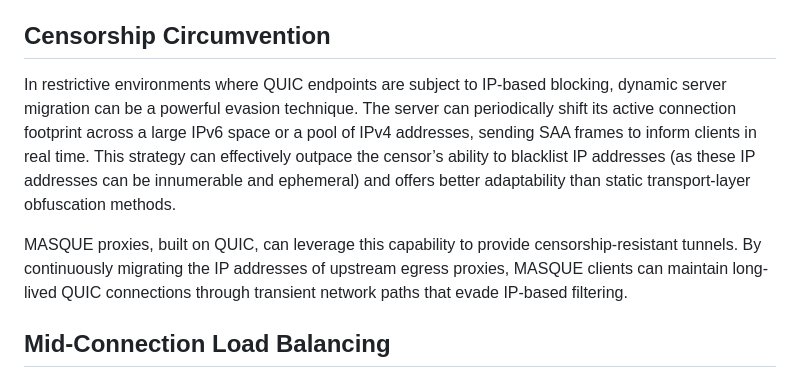
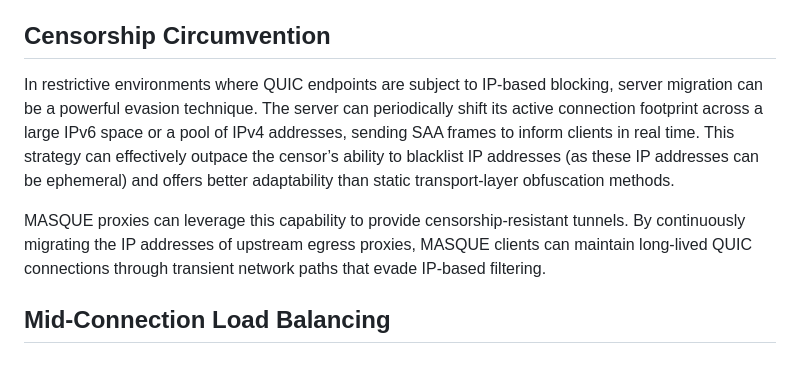
Before and after one commit to alizohaib/draft-saa-ali, a Markdown page: draft-saa-ali-quic.md, the part around the change. Drawn GitHub-style.

```diff
--- a/draft-saa-ali-quic.md
+++ b/draft-saa-ali-quic.md
@@ -61,9 +61,9 @@ By frequently rotating its IP addresses and signaling these changes using the ne
 
 ## Censorship Circumvention
 
-In restrictive environments where QUIC endpoints are subject to IP-based blocking, dynamic server migration can be a powerful evasion technique. The server can periodically shift its active connection footprint across a large IPv6 space or a pool of IPv4 addresses, sending SAA frames to inform clients in real time. This strategy can effectively outpace the censor’s ability to blacklist IP addresses (as these IP addresses can be innumerable and ephemeral) and offers better adaptability than static transport-layer obfuscation methods.
+In restrictive environments where QUIC endpoints are subject to IP-based blocking, server migration can be a powerful evasion technique. The server can periodically shift its active connection footprint across a large IPv6 space or a pool of IPv4 addresses, sending SAA frames to inform clients in real time. This strategy can effectively outpace the censor’s ability to blacklist IP addresses (as these IP addresses can be ephemeral) and offers better adaptability than static transport-layer obfuscation methods.
 
-MASQUE proxies, built on QUIC, can leverage this capability to provide censorship-resistant tunnels. By continuously migrating the IP addresses of upstream egress proxies, MASQUE clients can maintain long-lived QUIC connections through transient network paths that evade IP-based filtering.
+MASQUE proxies can leverage this capability to provide censorship-resistant tunnels. By continuously migrating the IP addresses of upstream egress proxies, MASQUE clients can maintain long-lived QUIC connections through transient network paths that evade IP-based filtering.
 
 
 ## Mid-Connection Load Balancing
```
